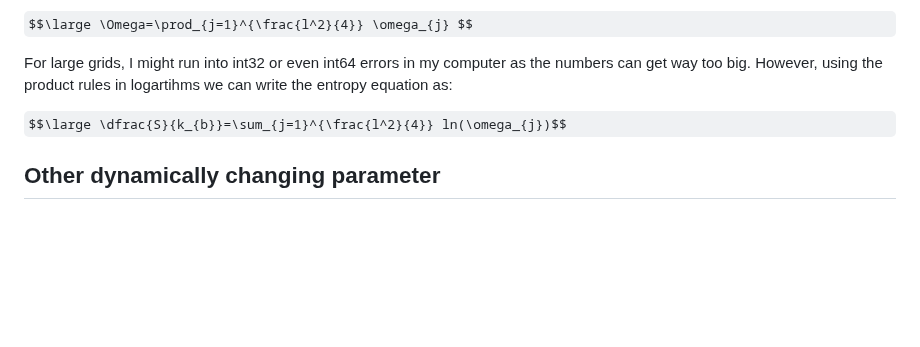
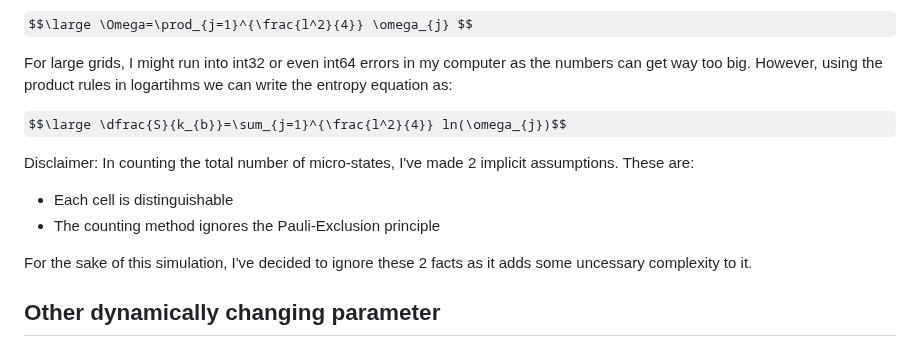
Before and after one commit to ShiroHusin/Entropy_Simulation, a Markdown page: README.md, the part around the change. Rendered like a GitHub page; some formulas as TeX source; blank space fills up the shorter version.

```diff
--- a/README.md
+++ b/README.md
@@ -91,6 +91,12 @@ For large grids, I might run into int32 or even int64 errors in my computer as t
 
 $$\large \dfrac{S}{k_{b}}=\sum_{j=1}^{\frac{l^2}{4}} ln(\omega_{j})$$
 
+Disclaimer: In counting the total number of micro-states, I've made 2 implicit assumptions. These are:
+- Each cell is distinguishable
+- The counting method ignores the Pauli-Exclusion principle
+
+For the sake of this simulation, I've decided to ignore these 2 facts as it adds some uncessary complexity to it.
+
 ## Other dynamically changing parameter <a name="other"></a>
 Now at this point, I was quite happy with the fact that I've cracked the nut. However, I wanted to include 1 more idea within the simulation in whuch the user can dynamically change. It's here when I thought you could actually try to put conductivity as well. In the older version where the code is in [here](https://github.com/ShiroHusin/Entropy_Simulation/tree/main/Code). I had already implemented a parameter called $\large \alpha$ or move probability. This parameter controls the rate at which the code responsible for moving the numbers of the cells is executed. Now I figured that this has could be related to how "conductive" my grid is. At least my intuition told me so. Hence, I decided that I should have a function which maps conductivity to $\large \alpha$ where alpha can only range from 0 to 1.
 
```
